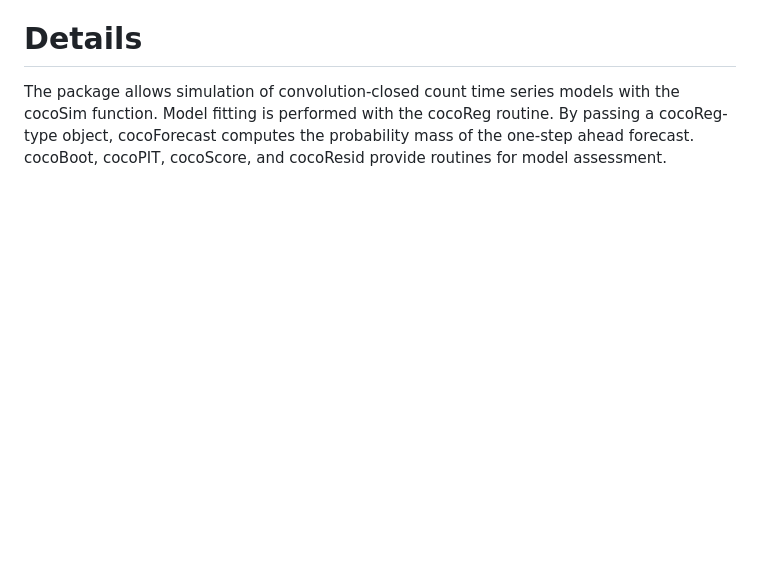
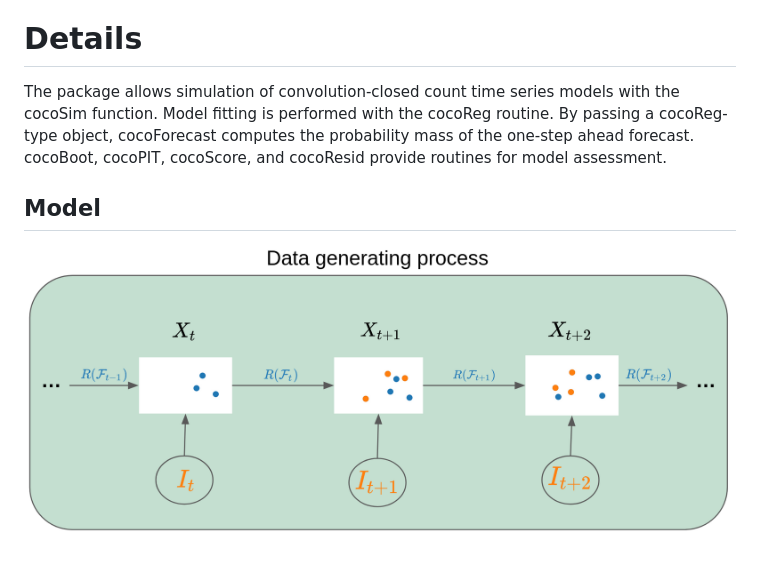
Before and after one commit to manuhuth/coconots, a Markdown page: README.md, the part around the change. GitHub-like rendering; pictures changed too: images/dgp.png (added); blank space fills up the shorter version.

Commit message:
Add images.

```diff
--- a/README.md
+++ b/README.md
@@ -11,3 +11,7 @@ The package allows simulation of convolution-closed count time series models wit
 function. Model fitting is performed with the cocoReg routine. By passing a cocoReg-type object,
 cocoForecast computes the probability mass of the one-step ahead forecast. cocoBoot, cocoPIT,
 cocoScore, and cocoResid provide routines for model assessment.
+
+## Model
+
+![alt text](https://github.com/manuhuth/coconots/blob/main/images/dgp.png?raw=true)
```
